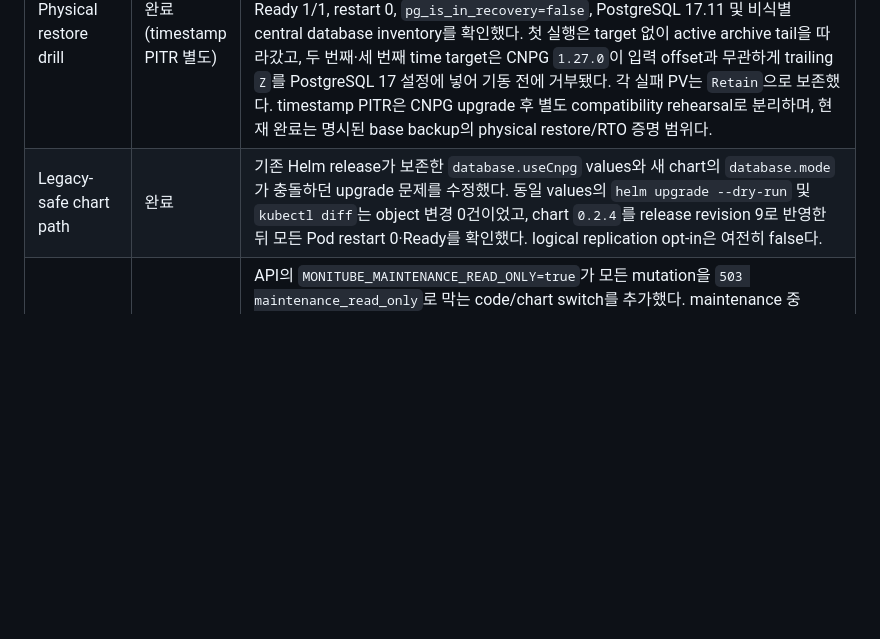
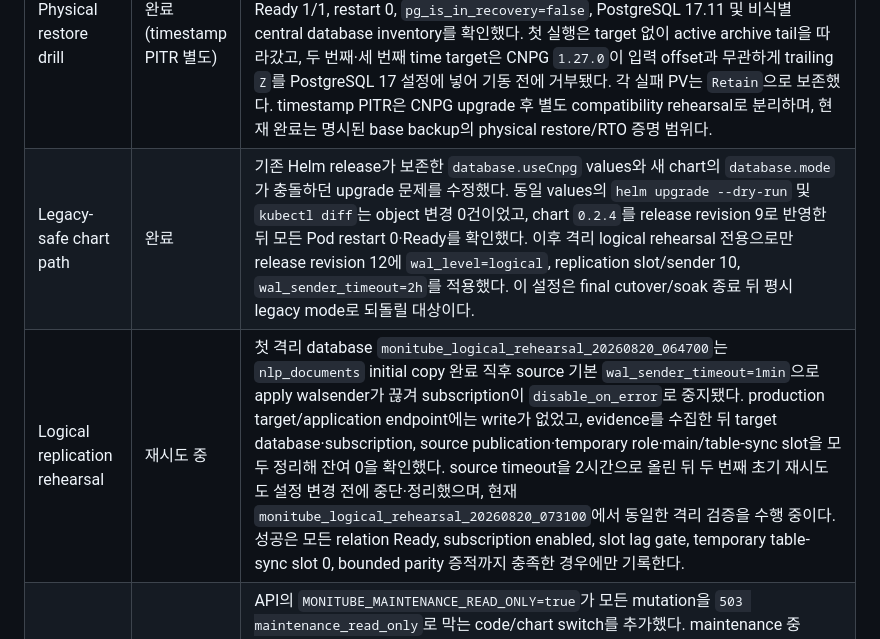
Before and after one commit to hkjeon13/monitube, a Markdown page: docs/CNPG_CENTRAL_DB_MIGRATION_PLAN_2026-08-20.md, the part around the change. Drawn GitHub-style; blank space fills up the shorter version.

Commit message:
Document logical replication timeout retry

```diff
--- a/docs/CNPG_CENTRAL_DB_MIGRATION_PLAN_2026-08-20.md
+++ b/docs/CNPG_CENTRAL_DB_MIGRATION_PLAN_2026-08-20.md
@@ -53,7 +53,8 @@ final sync 없이 cutover할 수 있으므로, 중앙 DB용 runbook으로 교체
 | Off-node logical backup | 완료 | source writer를 멈추지 않은 custom dump(3,552,948,934 bytes)를 생성했다. `pg_restore --list`와 SHA-256 `38a77de63e457446dbd7fdb320a8f582a432eeb8a29ca41247fc8a591a072e2b`를 검증했고, node 밖의 independent copy도 동일 checksum을 확인했다. |
 | Rehearsal restore | 완료 (final parity 용도 아님) | source dump를 **별도 `monitube_rehearsal_20260820_045753` database**에 restore하고 `ANALYZE`까지 완료했다. 핵심 source snapshot count, migration 25, extension, index validity 및 orphan check가 일치했다. 다만 source writer를 멈추지 않은 snapshot이므로 이후의 NLP/queue 변화는 정상이며, final parity로 사용하면 안 된다. production target `monitube`는 public table 0개로 보존한다. |
 | Physical restore drill | 완료 (timestamp PITR 별도) | `central-pg-data-restore-20260820-063400`이 completed Barman backup `20260819T180000`과 `targetImmediate=true`로 독립 1-instance Cluster에 복구됐다. 생성 `06:34:56Z`부터 healthy/read 검증 `06:42:48Z`까지 관측 RTO는 **472초**였고, Ready 1/1, restart 0, `pg_is_in_recovery=false`, PostgreSQL 17.11 및 비식별 central database inventory를 확인했다. 첫 실행은 target 없이 active archive tail을 따라갔고, 두 번째·세 번째 time target은 CNPG `1.27.0`이 입력 offset과 무관하게 trailing `Z`를 PostgreSQL 17 설정에 넣어 기동 전에 거부됐다. 각 실패 PV는 `Retain`으로 보존했다. timestamp PITR은 CNPG upgrade 후 별도 compatibility rehearsal로 분리하며, 현재 완료는 명시된 base backup의 physical restore/RTO 증명 범위다. |
-| Legacy-safe chart path | 완료 | 기존 Helm release가 보존한 `database.useCnpg` values와 새 chart의 `database.mode`가 충돌하던 upgrade 문제를 수정했다. 동일 values의 `helm upgrade --dry-run` 및 `kubectl diff`는 object 변경 0건이었고, chart `0.2.4`를 release revision 9로 반영한 뒤 모든 Pod restart 0·Ready를 확인했다. logical replication opt-in은 여전히 false다. |
+| Legacy-safe chart path | 완료 | 기존 Helm release가 보존한 `database.useCnpg` values와 새 chart의 `database.mode`가 충돌하던 upgrade 문제를 수정했다. 동일 values의 `helm upgrade --dry-run` 및 `kubectl diff`는 object 변경 0건이었고, chart `0.2.4`를 release revision 9로 반영한 뒤 모든 Pod restart 0·Ready를 확인했다. 이후 격리 logical rehearsal 전용으로만 release revision 12에 `wal_level=logical`, replication slot/sender 10, `wal_sender_timeout=2h`를 적용했다. 이 설정은 final cutover/soak 종료 뒤 평시 legacy mode로 되돌릴 대상이다. |
+| Logical replication rehearsal | 재시도 중 | 첫 격리 database `monitube_logical_rehearsal_20260820_064700`는 `nlp_documents` initial copy 완료 직후 source 기본 `wal_sender_timeout=1min`으로 apply walsender가 끊겨 subscription이 `disable_on_error`로 중지됐다. production target/application endpoint에는 write가 없었고, evidence를 수집한 뒤 target database·subscription, source publication·temporary role·main/table-sync slot을 모두 정리해 잔여 0을 확인했다. source timeout을 2시간으로 올린 뒤 두 번째 초기 재시도도 설정 변경 전에 중단·정리했으며, 현재 `monitube_logical_rehearsal_20260820_073100`에서 동일한 격리 검증을 수행 중이다. 성공은 모든 relation Ready, subscription enabled, slot lag gate, temporary table-sync slot 0, bounded parity 증적까지 충족한 경우에만 기록한다. |
 | Writer fence 준비 | 완료 (미활성) | API의 `MONITUBE_MAINTENANCE_READ_ONLY=true`가 모든 mutation을 `503 maintenance_read_only`로 막는 code/chart switch를 추가했다. maintenance 중 authenticated GET의 session expiry/cookie refresh도 억제해 source write를 만들지 않는다. API unit test 26개와 Helm render를 통과했고, cutover용 이미지 `cnpg-fence-6eb3e42` (digest `sha256:8ff9114757710a679afa7d419f251aaae0120627c5a8b366b02163a05916a84c`)를 registry에 게시했다. 현재 release에는 아직 적용하지 않았다. |
 
 공유 central Cluster에는 다른 service database가 있으므로, 모든 기존 소비자의 egress/ingress를
```
